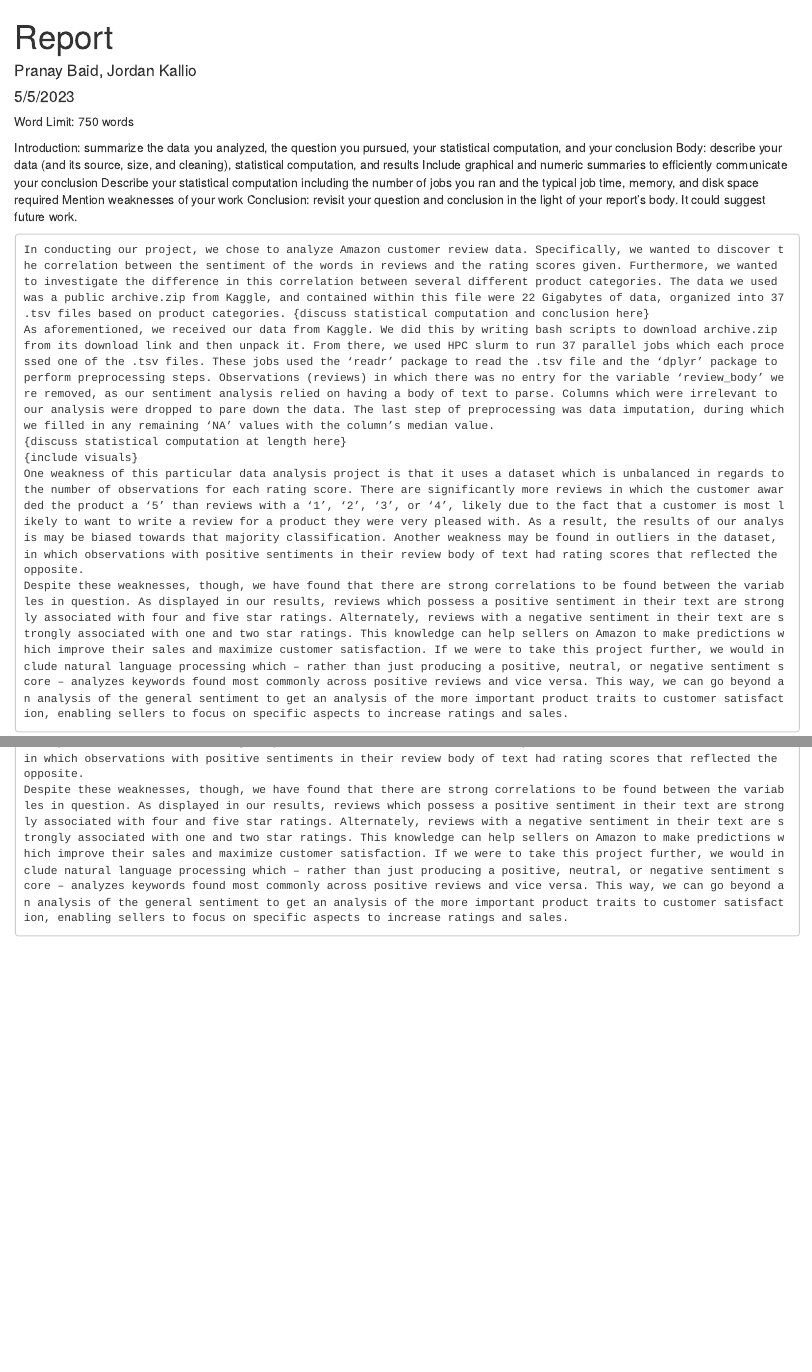
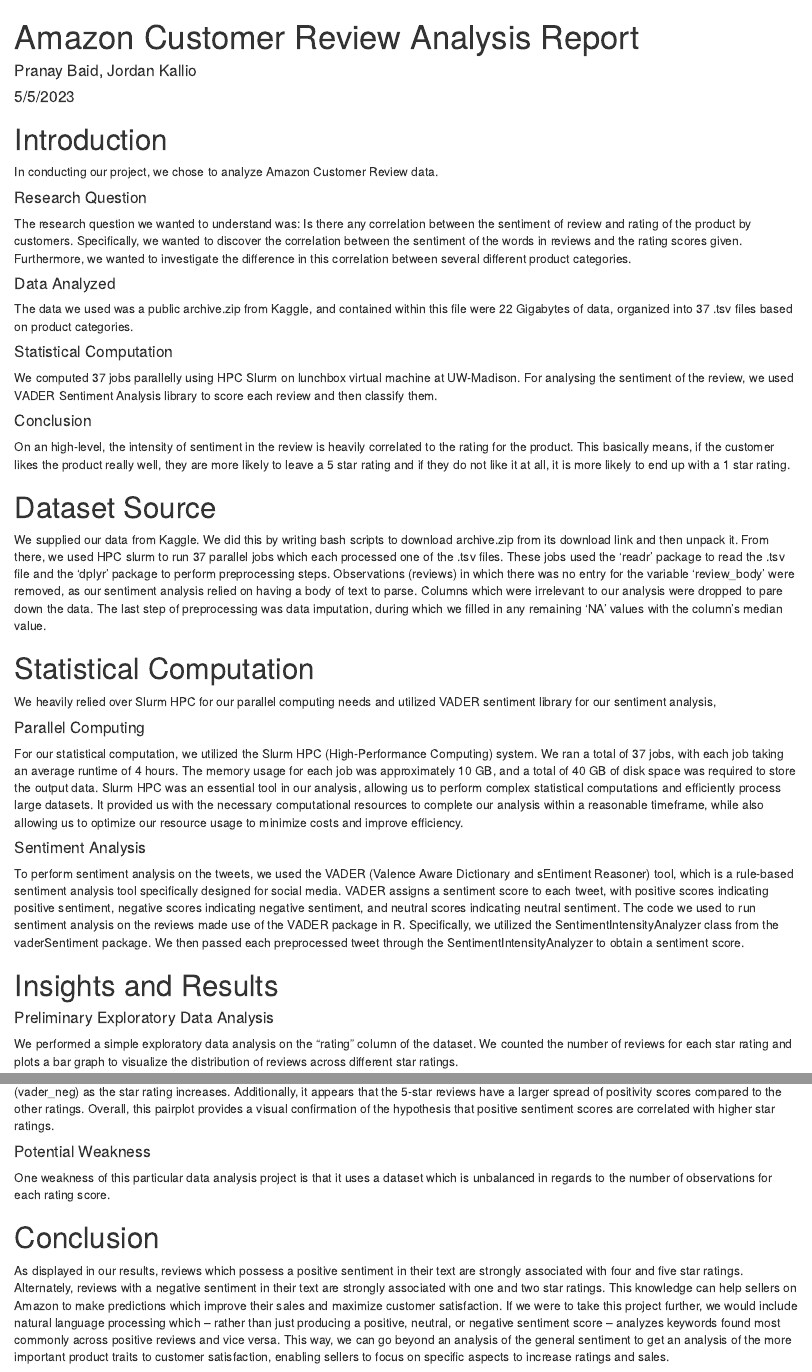
Before and after one commit to pranay-baid/STAT605, an R Markdown document (Report.Rmd): the page in a window 1100 px wide, from its top, and a second part further down, joined at a grey line. Rendered offline with R 4.5, knitr and Pandoc, with nearby package versions.

Commit message:
Updated Report

```diff
--- a/Report.Rmd
+++ b/Report.Rmd
@@ -1,15 +1,39 @@
 ---
-title: "Report"
+title: "Amazon Customer Review Analysis Report"
 author: "Pranay Baid, Jordan Kallio"
 date: "5/5/2023"
 output: html_document
 ---
 
-Word Limit: 750 words
+# Introduction
+In conducting our project, we chose to analyze Amazon Customer Review data.
 
-Introduction: summarize the data you analyzed, the question you pursued, your statistical computation, and your conclusion
-Body: describe your data (and its source, size, and cleaning), statistical computation, and results
-Include graphical and numeric summaries to efficiently communicate your conclusion
-Describe your statistical computation including the number of jobs you ran and the typical job time, memory, and disk space required
-Mention weaknesses of your work
-Conclusion: revisit your question and conclusion in the light of your report’s body. It could suggest future work.
+#### Research Question
+The research question we wanted to understand was: Is there any correlation between the sentiment of review and rating of the product by customers. Specifically, we wanted to discover the correlation between the sentiment of the words in reviews and the rating scores given. Furthermore, we wanted to investigate the difference in this correlation between several different product categories.
+
+#### Data Analyzed
+The data we used was a public archive.zip from Kaggle, and contained within this file were 22 Gigabytes of data, organized into 37 .tsv files based on product categories.
+
+#### Statistical Computation
+We computed 37 jobs parallelly using HPC Slurm on lunchbox virtual machine at UW-Madison. For analysing the sentiment of the review, we used VADER Sentiment Analysis library to score each review and then classify them.
+
+#### Conclusion
+
+On an high-level, the intensity of sentiment in the review is heavily correlated to the rating for the product. This basically means, if the customer likes the product really well, they are more likely to leave a 5 star rating and if they do not like it at all, it is more likely to end up with a 1 star rating.
+
+# Dataset Source
+We supplied our data from Kaggle. We did this by writing bash scripts to download archive.zip from its download link and then unpack it. From there, we used HPC slurm to run 37 parallel jobs which each processed one of the .tsv files. These jobs used the ‘readr’ package to read the .tsv file and the ‘dplyr’ package to perform preprocessing steps. Observations (reviews) in which there was no entry for the variable ‘review_body’ were removed, as our sentiment analysis relied on having a body of text to parse. Columns which were irrelevant to our analysis were dropped to pare down the data. The last step of preprocessing was data imputation, during which we filled in any remaining ‘NA’ values with the column’s median value.
+
+# Statistical Computation
+We heavily relied over Slurm HPC for our parallel computing needs and utilized VADER sentiment library for our sentiment analysis,
+
+#### Parallel Computing
+For our statistical computation, we utilized the Slurm HPC (High-Performance Computing) system. We ran a total of 37 jobs, with each job taking an average runtime of 4 hours. The memory usage for each job was approximately 10 GB, and a total of 40 GB of disk space was required to store the output data. Slurm HPC was an essential tool in our analysis, allowing us to perform complex statistical computations and efficiently process large datasets. It provided us with the necessary computational resources to complete our analysis within a reasonable timeframe, while also allowing us to optimize our resource usage to minimize costs and improve efficiency.
+
+#### Sentiment Analysis
+To perform sentiment analysis on the tweets, we used the VADER (Valence Aware Dictionary and sEntiment Reasoner) tool, which is a rule-based sentiment analysis tool specifically designed for social media. VADER assigns a sentiment score to each tweet, with positive scores indicating positive sentiment, negative scores indicating negative sentiment, and neutral scores indicating neutral sentiment. The code we used to run sentiment analysis on the reviews made use of the VADER package in R. Specifically, we utilized the SentimentIntensityAnalyzer class from the vaderSentiment package. We then passed each preprocessed tweet through the SentimentIntensityAnalyzer to obtain a sentiment score.
+
+# Insights and Results
+
+#### Preliminary Exploratory Data Analysis
+We performed a simple exploratory data analysis on the "rating" column of the dataset. We counted the number of reviews for each star rating and plots a bar graph to visualize the distribution of reviews across different star ratings.
@@ -16,8 +46,2 @@
 
 
-	In conducting our project, we chose to analyze Amazon customer review data. Specifically, we wanted to discover the correlation between the sentiment of the words in reviews and the rating scores given. Furthermore, we wanted to investigate the difference in this correlation between several different product categories. The data we used was a public archive.zip from Kaggle, and contained within this file were 22 Gigabytes of data, organized into 37 .tsv files based on product categories. {discuss statistical computation and conclusion here}
-	As aforementioned, we received our data from Kaggle. We did this by writing bash scripts to download archive.zip from its download link and then unpack it. From there, we used HPC slurm to run 37 parallel jobs which each processed one of the .tsv files. These jobs used the ‘readr’ package to read the .tsv file and the ‘dplyr’ package to perform preprocessing steps. Observations (reviews) in which there was no entry for the variable ‘review_body’ were removed, as our sentiment analysis relied on having a body of text to parse. Columns which were irrelevant to our analysis were dropped to pare down the data. The last step of preprocessing was data imputation, during which we filled in any remaining ‘NA’ values with the column’s median value.
-	{discuss statistical computation at length here}
-	{include visuals}
-	One weakness of this particular data analysis project is that it uses a dataset which is unbalanced in regards to the number of observations for each rating score. There are significantly more reviews in which the customer awarded the product a ‘5’ than reviews with a ‘1’, ‘2’, ‘3’, or ‘4’, likely due to the fact that a customer is most likely to want to write a review for a product they were very pleased with. As a result, the results of our analysis may be biased towards that majority classification. Another weakness may be found in outliers in the dataset, in which observations with positive sentiments in their review body of text had rating scores that reflected the opposite.
-	Despite these weaknesses, though, we have found that there are strong correlations to be found between the variables in question. As displayed in our results, reviews which possess a positive sentiment in their text are strongly associated with four and five star ratings. Alternately, reviews with a negative sentiment in their text are strongly associated with one and two star ratings. This knowledge can help sellers on Amazon to make predictions which improve their sales and maximize customer satisfaction. If we were to take this project further, we would include natural language processing which – rather than just producing a positive, neutral, or negative sentiment score – analyzes keywords found most commonly across positive reviews and vice versa. This way, we can go beyond an analysis of the general sentiment to get an analysis of the more important product traits to customer satisfaction, enabling sellers to focus on specific aspects to increase ratings and sales.
@@ -23,0 +75,7 @@
+The resulting pairplot shows scatterplots for each pair of variables, with the diagonal showing histograms for each variable. The points are colored based on the star rating, with 1-star reviews in blue, 2-star reviews in orange, 3-star reviews in green, 4-star reviews in red, and 5-star reviews in purple. From the plot, it appears that there is a general trend of increasing positivity scores (vader_pos) and decreasing negativity scores (vader_neg) as the star rating increases. Additionally, it appears that the 5-star reviews have a larger spread of positivity scores compared to the other ratings. Overall, this pairplot provides a visual confirmation of the hypothesis that positive sentiment scores are correlated with higher star ratings.
+
+#### Potential Weakness
+One weakness of this particular data analysis project is that it uses a dataset which is unbalanced in regards to the number of observations for each rating score.
+
+# Conclusion
+As displayed in our results, reviews which possess a positive sentiment in their text are strongly associated with four and five star ratings. Alternately, reviews with a negative sentiment in their text are strongly associated with one and two star ratings. This knowledge can help sellers on Amazon to make predictions which improve their sales and maximize customer satisfaction. If we were to take this project further, we would include natural language processing which – rather than just producing a positive, neutral, or negative sentiment score – analyzes keywords found most commonly across positive reviews and vice versa. This way, we can go beyond an analysis of the general sentiment to get an analysis of the more important product traits to customer satisfaction, enabling sellers to focus on specific aspects to increase ratings and sales.
```
Also changed, not shown: Report.Rmd (33 more changed lines).
